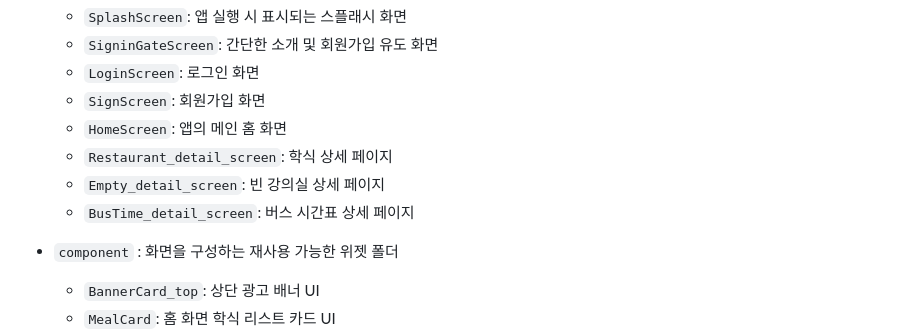
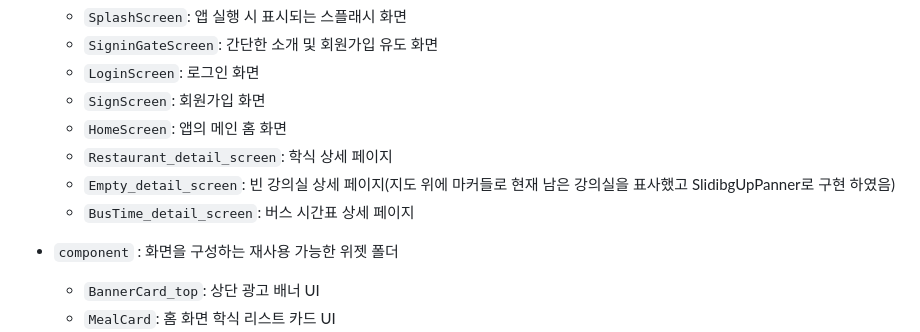
Before and after one commit to SongsBy/Sandori, a Markdown page: README.md, the part around the change. Drawn GitHub-style.

```diff
--- a/README.md
+++ b/README.md
@@ -39,8 +39,9 @@
     -   `SignScreen`: 회원가입 화면
     -   `HomeScreen`: 앱의 메인 홈 화면
     -   `Restaurant_detail_screen`: 학식 상세 페이지
-    -   `Empty_detail_screen`: 빈 강의실 상세 페이지
+    -   `Empty_detail_screen`: 빈 강의실 상세 페이지(지도 위에 마커들로 현재 남은 강의실을 표사했고 SlidibgUpPanner로 구현 하였음)
     -   `BusTime_detail_screen`: 버스 시간표 상세 페이지
+
 
 -   `component` : 화면을 구성하는 재사용 가능한 위젯 폴더
     -   `BannerCard_top`: 상단 광고 배너 UI
```
